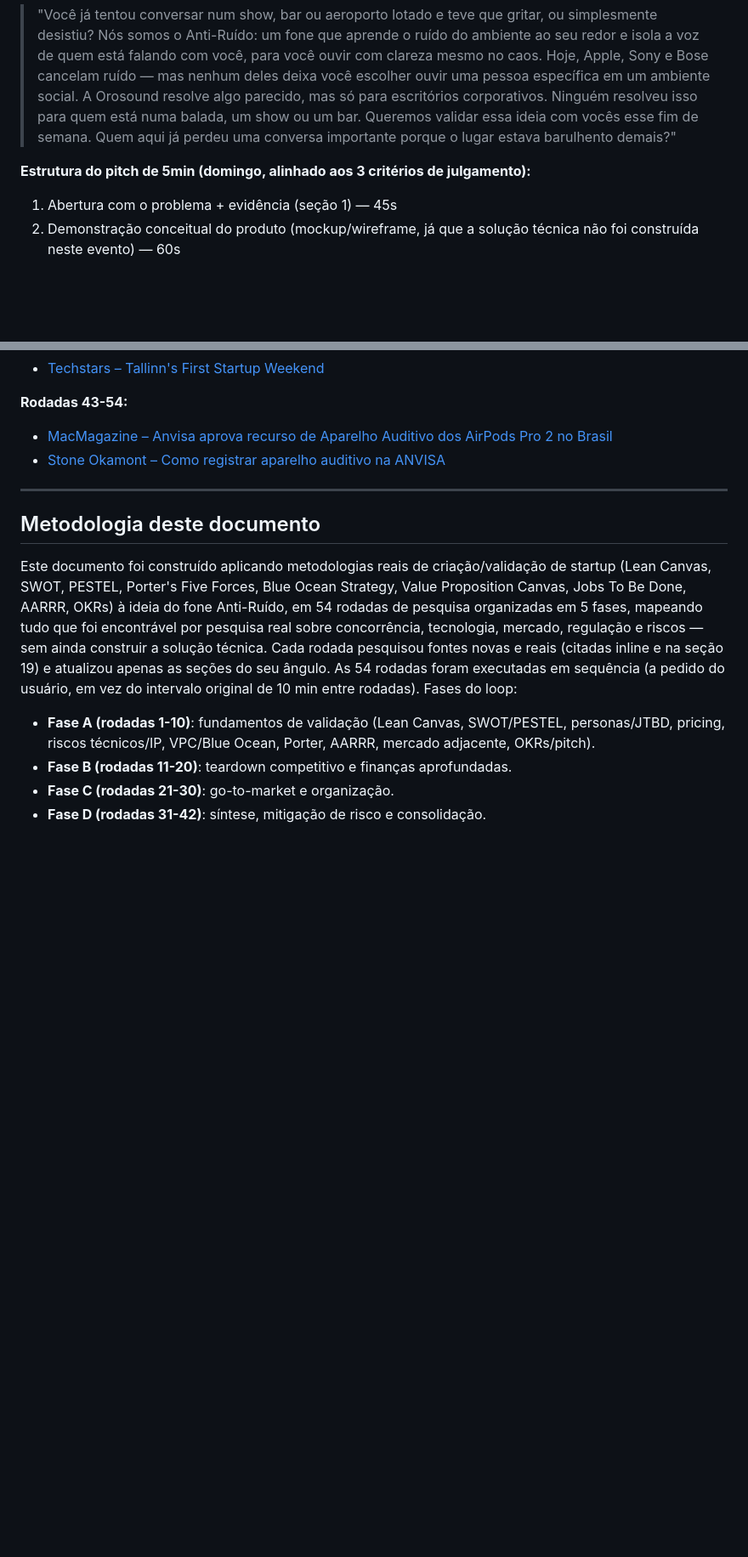
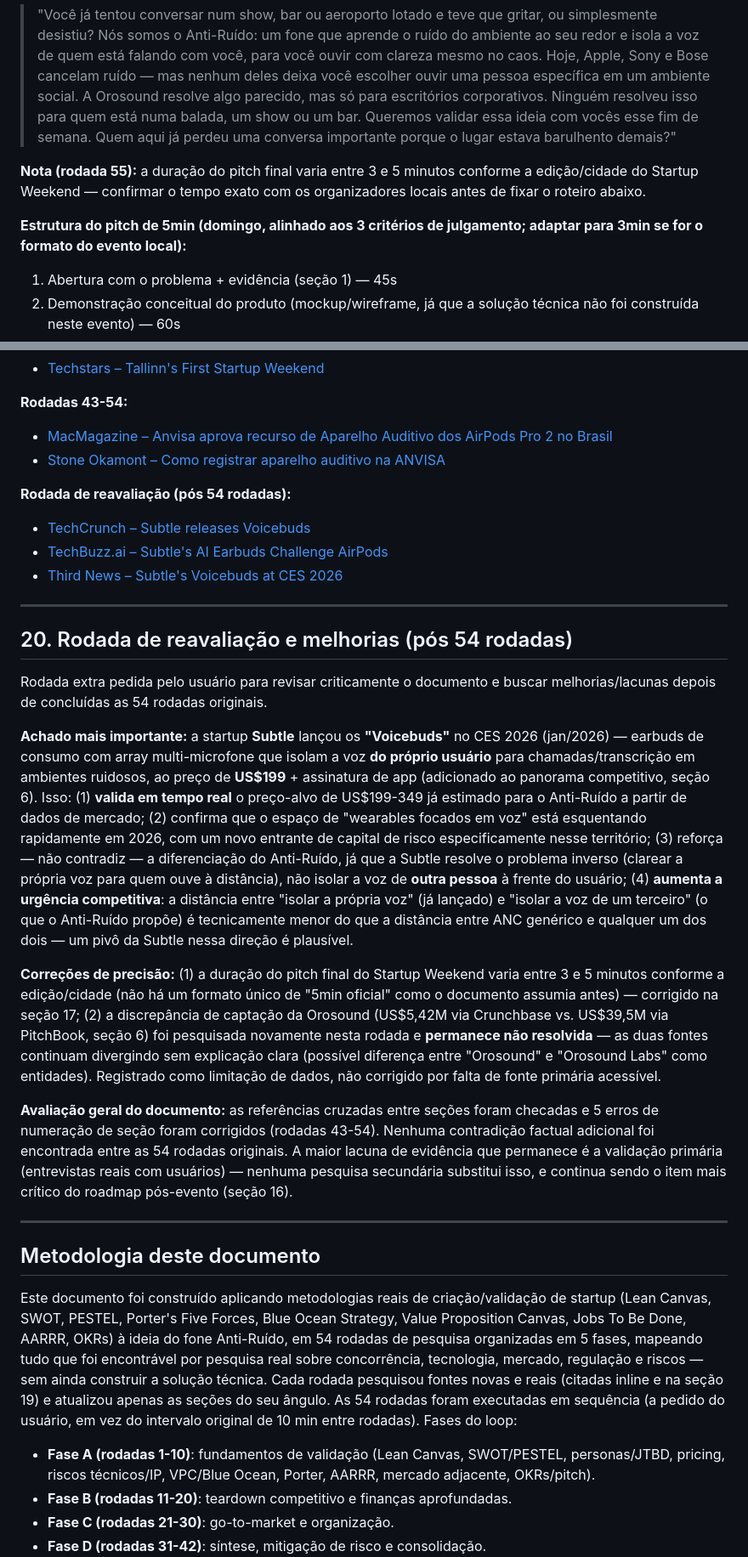
Before and after one commit to pedrohdea/anti-ruido, a Markdown page: docs/business-validation.md, 2 parts joined by grey strips. Shown at 85% size. Drawn GitHub-style; blank space fills up the shorter version.

Commit message:
Rodada de reavaliação: novo concorrente Subtle Voicebuds (CES 2026)
Adiciona a Subtle ao panorama competitivo — earbuds de US$199 lançados
no CES 2026 que isolam a voz do próprio usuário (problema inverso ao do
Anti-Ruído), validando o preço-alvo em tempo real e sinalizando urgência
competitiva crescente no espaço de wearables focados em voz. Corrige a
duração do pitch (varia 3-5min por edição do Startup Weekend) e registra
a discrepância de funding da Orosound como não resolvida.

Co-Authored-By: Claude Sonnet 5 <noreply@anthropic.com>
Claude-Session: https://claude.ai/code/session_018riczQzKqAymG9JZBxQySd

```diff
--- a/docs/business-validation.md
+++ b/docs/business-validation.md
@@ -292,7 +294,9 @@ Fontes desta seção: [Intel Market Research – Noise Cancelling Headphones Mar
 
 > "Você já tentou conversar num show, bar ou aeroporto lotado e teve que gritar, ou simplesmente desistiu? Nós somos o Anti-Ruído: um fone que aprende o ruído do ambiente ao seu redor e isola a voz de quem está falando com você, para você ouvir com clareza mesmo no caos. Hoje, Apple, Sony e Bose cancelam ruído — mas nenhum deles deixa você escolher ouvir uma pessoa específica em um ambiente social. A Orosound resolve algo parecido, mas só para escritórios corporativos. Ninguém resolveu isso para quem está numa balada, um show ou um bar. Queremos validar essa ideia com vocês esse fim de semana. Quem aqui já perdeu uma conversa importante porque o lugar estava barulhento demais?"
 
-**Estrutura do pitch de 5min (domingo, alinhado aos 3 critérios de julgamento):**
+**Nota (rodada 55):** a duração do pitch final varia entre 3 e 5 minutos conforme a edição/cidade do Startup Weekend — confirmar o tempo exato com os organizadores locais antes de fixar o roteiro abaixo.
+
+**Estrutura do pitch de 5min (domingo, alinhado aos 3 critérios de julgamento; adaptar para 3min se for o formato do evento local):**
 1. Abertura com o problema + evidência (seção 1) — 45s
 2. Demonstração conceitual do produto (mockup/wireframe, já que a solução técnica não foi construída neste evento) — 60s
 3. Panorama competitivo e diferenciação (Blue Ocean, seção 11) — 60s
@@ -407,6 +411,23 @@ Consolidação (rodada 42) de tudo que a pesquisa das 42 rodadas anteriores indi
 - [MacMagazine – Anvisa aprova recurso de Aparelho Auditivo dos AirPods Pro 2 no Brasil](https://macmagazine.com.br/post/2025/02/17/anvisa-aprova-recurso-de-aparelho-auditivo-dos-airpods-pro-2-no-brasil/)
 - [Stone Okamont – Como registrar aparelho auditivo na ANVISA](https://www.stoneokamont.com.br/como-registrar-aparelho-auditivo-na-anvisa)
 
+**Rodada de reavaliação (pós 54 rodadas):**
+- [TechCrunch – Subtle releases Voicebuds](https://techcrunch.com/2026/01/04/subtle-releases-ear-buds-with-its-noise-cancelation-models/)
+- [TechBuzz.ai – Subtle's AI Earbuds Challenge AirPods](https://www.techbuzz.ai/articles/subtle-s-ai-earbuds-challenge-airpods-with-voice-dictation)
+- [Third News – Subtle's Voicebuds at CES 2026](https://third-news.com/article/f0f869e2-e9ca-11f0-af71-9ca3ba0a67df)
+
+---
+
+## 20. Rodada de reavaliação e melhorias (pós 54 rodadas)
+
+Rodada extra pedida pelo usuário para revisar criticamente o documento e buscar melhorias/lacunas depois de concluídas as 54 rodadas originais.
+
+**Achado mais importante:** a startup **Subtle** lançou os **"Voicebuds"** no CES 2026 (jan/2026) — earbuds de consumo com array multi-microfone que isolam a voz **do próprio usuário** para chamadas/transcrição em ambientes ruidosos, ao preço de **US$199** + assinatura de app (adicionado ao panorama competitivo, seção 6). Isso: (1) **valida em tempo real** o preço-alvo de US$199-349 já estimado para o Anti-Ruído a partir de dados de mercado; (2) confirma que o espaço de "wearables focados em voz" está esquentando rapidamente em 2026, com um novo entrante de capital de risco especificamente nesse território; (3) reforça — não contradiz — a diferenciação do Anti-Ruído, já que a Subtle resolve o problema inverso (clarear a própria voz para quem ouve à distância), não isolar a voz de **outra pessoa** à frente do usuário; (4) **aumenta a urgência competitiva**: a distância entre "isolar a própria voz" (já lançado) e "isolar a voz de um terceiro" (o que o Anti-Ruído propõe) é tecnicamente menor do que a distância entre ANC genérico e qualquer um dos dois — um pivô da Subtle nessa direção é plausível.
+
+**Correções de precisão:** (1) a duração do pitch final do Startup Weekend varia entre 3 e 5 minutos conforme a edição/cidade (não há um formato único de "5min oficial" como o documento assumia antes) — corrigido na seção 17; (2) a discrepância de captação da Orosound (US$5,42M via Crunchbase vs. US$39,5M via PitchBook, seção 6) foi pesquisada novamente nesta rodada e **permanece não resolvida** — as duas fontes continuam divergindo sem explicação clara (possível diferença entre "Orosound" e "Orosound Labs" como entidades). Registrado como limitação de dados, não corrigido por falta de fonte primária acessível.
+
+**Avaliação geral do documento:** as referências cruzadas entre seções foram checadas e 5 erros de numeração de seção foram corrigidos (rodadas 43-54). Nenhuma contradição factual adicional foi encontrada entre as 54 rodadas originais. A maior lacuna de evidência que permanece é a validação primária (entrevistas reais com usuários) — nenhuma pesquisa secundária substitui isso, e continua sendo o item mais crítico do roadmap pós-evento (seção 16).
+
 ---
 
 ## Metodologia deste documento
```
Also changed, not shown: other parts of docs/business-validation.md (+3 -1 lines).
